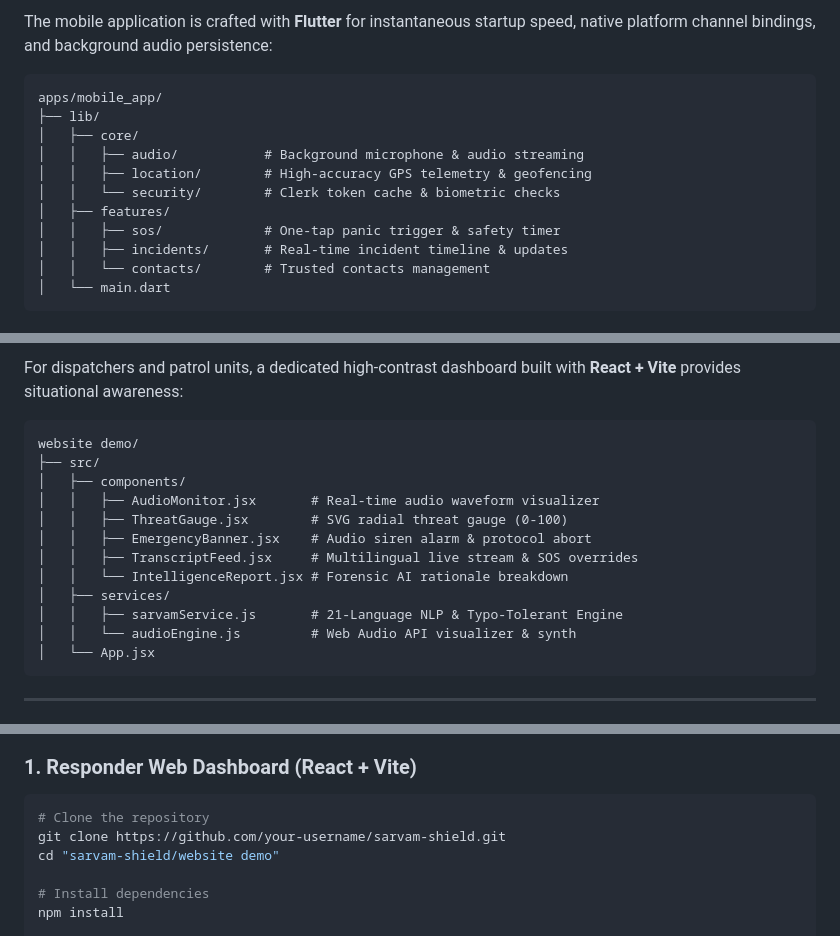
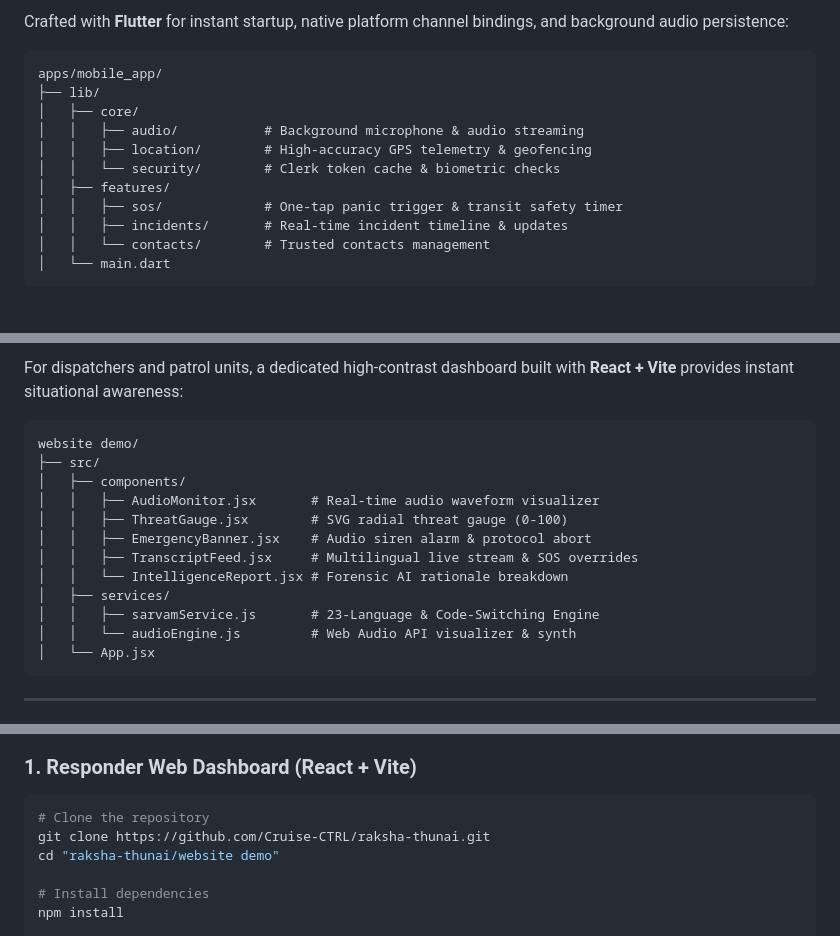
Before and after one commit to DharoonBalajii/ai-women-safety, a Markdown page: README.md, 3 parts joined by grey strips. GitHub-like rendering.

````diff
--- a/README.md
+++ b/README.md
@@ -241,5 +262,5 @@ flowchart TD
 
-The mobile application is crafted with **Flutter** for instantaneous startup speed, native platform channel bindings, and background audio persistence:
+Crafted with **Flutter** for instant startup, native platform channel bindings, and background audio persistence:
 
 ```
 apps/mobile_app/
@@ -249,7 +270,7 @@ apps/mobile_app/
 │   │   ├── location/        # High-accuracy GPS telemetry & geofencing
 │   │   └── security/        # Clerk token cache & biometric checks
 │   ├── features/
-│   │   ├── sos/             # One-tap panic trigger & safety timer
+│   │   ├── sos/             # One-tap panic trigger & transit safety timer
 │   │   ├── incidents/       # Real-time incident timeline & updates
 │   │   └── contacts/        # Trusted contacts management
 │   └── main.dart
@@ -265,5 +286,5 @@ apps/mobile_app/
 
-For dispatchers and patrol units, a dedicated high-contrast dashboard built with **React + Vite** provides situational awareness:
+For dispatchers and patrol units, a dedicated high-contrast dashboard built with **React + Vite** provides instant situational awareness:
 
 ```
 website demo/
@@ -275,7 +296,7 @@ website demo/
 │   │   ├── TranscriptFeed.jsx     # Multilingual live stream & SOS overrides
 │   │   └── IntelligenceReport.jsx # Forensic AI rationale breakdown
 │   ├── services/
-│   │   ├── sarvamService.js       # 21-Language NLP & Typo-Tolerant Engine
+│   │   ├── sarvamService.js       # 23-Language & Code-Switching Engine
 │   │   └── audioEngine.js         # Web Audio API visualizer & synth
 │   └── App.jsx
 ```
@@ -314,8 +335,8 @@ website demo/
 
 ```bash
 # Clone the repository
-git clone https://github.com/your-username/sarvam-shield.git
-cd "sarvam-shield/website demo"
+git clone https://github.com/Cruise-CTRL/raksha-thunai.git
+cd "raksha-thunai/website demo"
 
 # Install dependencies
 npm install
````
Also changed, not shown: other parts of README.md (+146 -130 lines).
